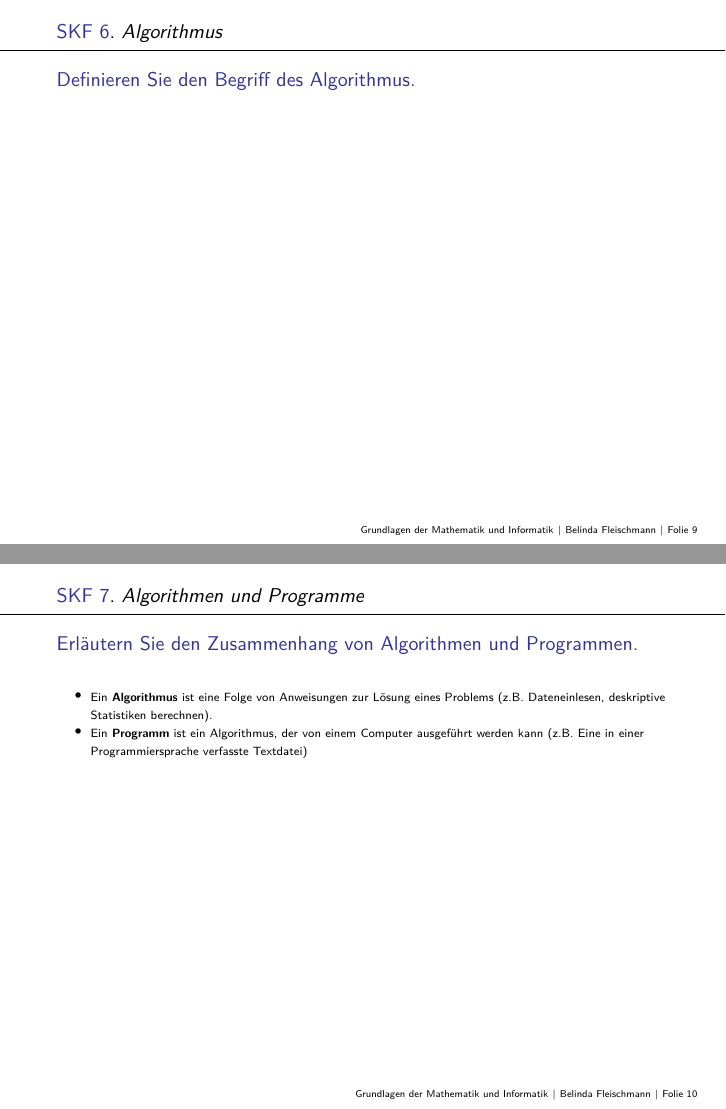
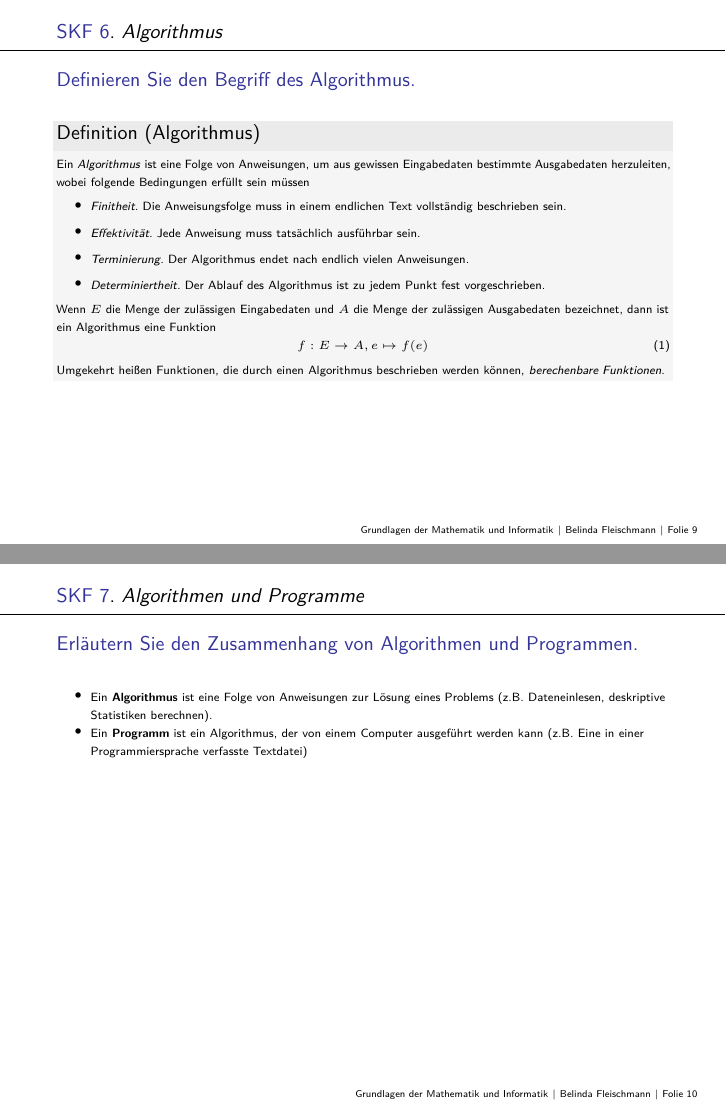
Before and after one commit to belindamef/mathe-vorkurs-22, an R Markdown document (7_Grundbegriffe_der_Informatik/7_Grundbegriffe_der_Informatik_SKF_Lsg.Rmd): pages 9 and 10 of 15, joined at a grey line. The pictures show the output file 7_Grundbegriffe_der_Informatik/7_Grundbegriffe_der_Informatik_SKF_Lsg.pdf that the author committed with the source.

Commit message:
Update (7) + skf

```diff
--- a/7_Grundbegriffe_der_Informatik/7_Grundbegriffe_der_Informatik_SKF_Lsg.Rmd
+++ b/7_Grundbegriffe_der_Informatik/7_Grundbegriffe_der_Informatik_SKF_Lsg.Rmd
@@ -204,6 +204,27 @@ GPU (Graphical Processing Unit)
 \color{black}
 \footnotesize
 
+\begin{definition}[Algorithmus]
+\justifying
+Ein \textit{Algorithmus} ist eine Folge von Anweisungen, um aus gewissen Eingabedaten
+bestimmte Ausgabedaten herzuleiten, wobei folgende Bedingungen erfüllt sein müssen
+
+\begin{itemize}
+\item \textit{Finitheit.} Die Anweisungsfolge muss in einem endlichen Text vollständig beschrieben sein.
+\item \textit{Effektivität.} Jede Anweisung muss tatsächlich ausführbar sein.
+\item \textit{Terminierung.} Der Algorithmus endet nach endlich vielen Anweisungen.
+\item \textit{Determiniertheit.} Der Ablauf des Algorithmus ist zu jedem Punkt fest vorgeschrieben.
+\end{itemize}
+
+Wenn $E$ die Menge der zulässigen Eingabedaten und $A$ die Menge der zulässigen
+Ausgabedaten bezeichnet, dann ist ein Algorithmus eine Funktion
+\begin{equation}
+f : E \to A, e \mapsto f(e)
+\end{equation}
+Umgekehrt heißen Funktionen, die durch einen Algorithmus beschrieben werden
+können, \textit{berechenbare Funktionen}.
+\end{definition}
+
 
 
 
```
Also changed, not shown: 7_Grundbegriffe_der_Informatik/7_Grundbegriffe_der_Informatik_SKF_Lsg.pdf.
